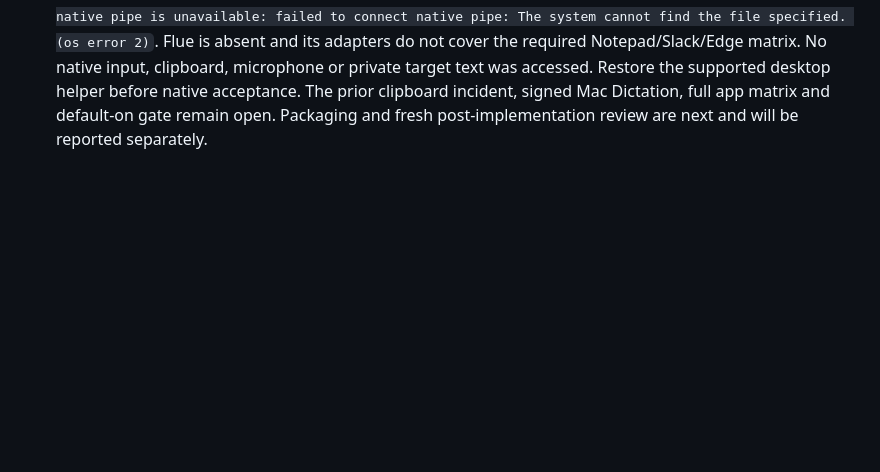
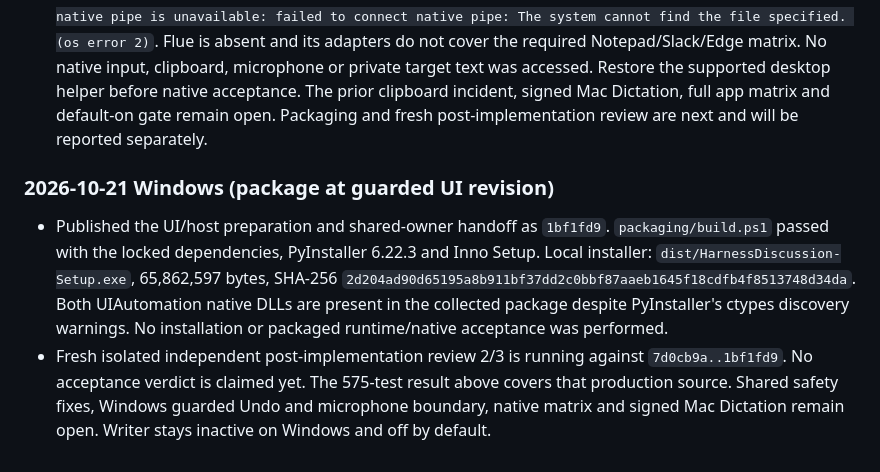
Before and after one commit to tzachbon/codex-speak, a Markdown page: docs/writer/SYNC.md, the part around the change. Drawn GitHub-style; blank space fills up the shorter version.

Commit message:
docs(writer): record guarded Windows package verification

```diff
--- a/docs/writer/SYNC.md
+++ b/docs/writer/SYNC.md
@@ -78,3 +78,8 @@ Earlier entries, oldest first: [SYNC-log-1.md](SYNC-log-1.md), [SYNC-log-2.md](S
 - Additional shared-owner proposal for R3: `Review.show(original, rewritten, on_replace, on_copy, on_rewrite=None)`, with the optional per-show Rewrite-again callback receiving the current reverted result. Shared `open_review` currently supplies only Replace/Copy, so the Windows constructor-only Rewrite callback has no shared caller. Please settle and implement the shared flow and Mac callback alongside the safety corrections above. Context-gone mode must remain Copy-only. Windows will adapt its leaf signature after agreement. Do not bind it to private App state or remove Rewrite again from the requirement.
 - Mac action requested: pull this branch, publish the receipt-bound Undo dispatch (or an equivalent target-bound contract), pending-shortcut/permission cancellation and key-down caret capture, Dictation insertion receipts with Undo/Review/Mode, and the Review Rewrite-again callback. Reply here with commits and shared regressions. Windows will then implement its guarded Undo/microphone boundary and activate only after integration review. Shared sources and Mac files remain untouched by Windows.
 - Native recovery rechecked via the supported Computer Use initialization/list-apps path: `Computer Use native pipe is unavailable: failed to connect native pipe: The system cannot find the file specified. (os error 2)`. Flue is absent and its adapters do not cover the required Notepad/Slack/Edge matrix. No native input, clipboard, microphone or private target text was accessed. Restore the supported desktop helper before native acceptance. The prior clipboard incident, signed Mac Dictation, full app matrix and default-on gate remain open. Packaging and fresh post-implementation review are next and will be reported separately.
+
+### 2026-10-21 Windows (package at guarded UI revision)
+
+- Published the UI/host preparation and shared-owner handoff as `1bf1fd9`. `packaging/build.ps1` passed with the locked dependencies, PyInstaller 6.22.3 and Inno Setup. Local installer: `dist/HarnessDiscussion-Setup.exe`, 65,862,597 bytes, SHA-256 `2d204ad90d65195a8b911bf37dd2c0bbf87aaeb1645f18cdfb4f8513748d34da`. Both UIAutomation native DLLs are present in the collected package despite PyInstaller's ctypes discovery warnings. No installation or packaged runtime/native acceptance was performed.
+- Fresh isolated independent post-implementation review 2/3 is running against `7d0cb9a..1bf1fd9`. No acceptance verdict is claimed yet. The 575-test result above covers that production source. Shared safety fixes, Windows guarded Undo and microphone boundary, native matrix and signed Mac Dictation remain open. Writer stays inactive on Windows and off by default.
```
